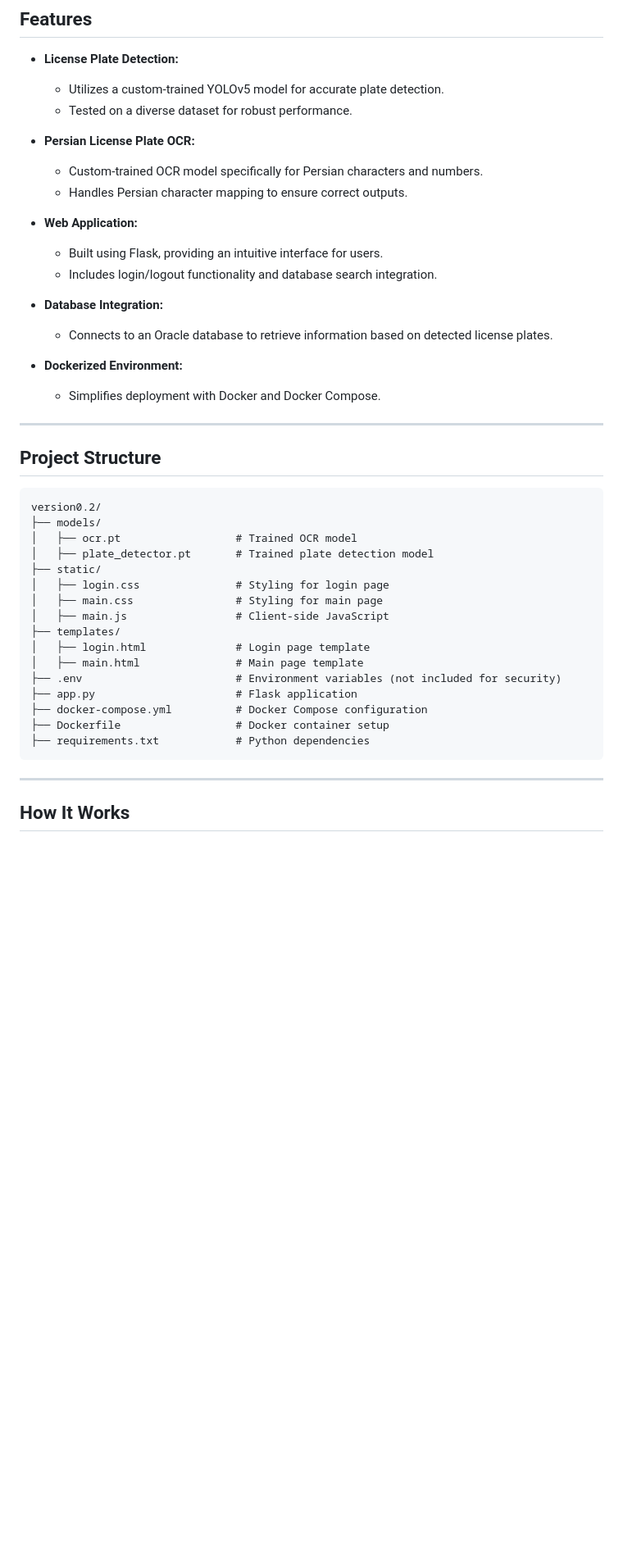
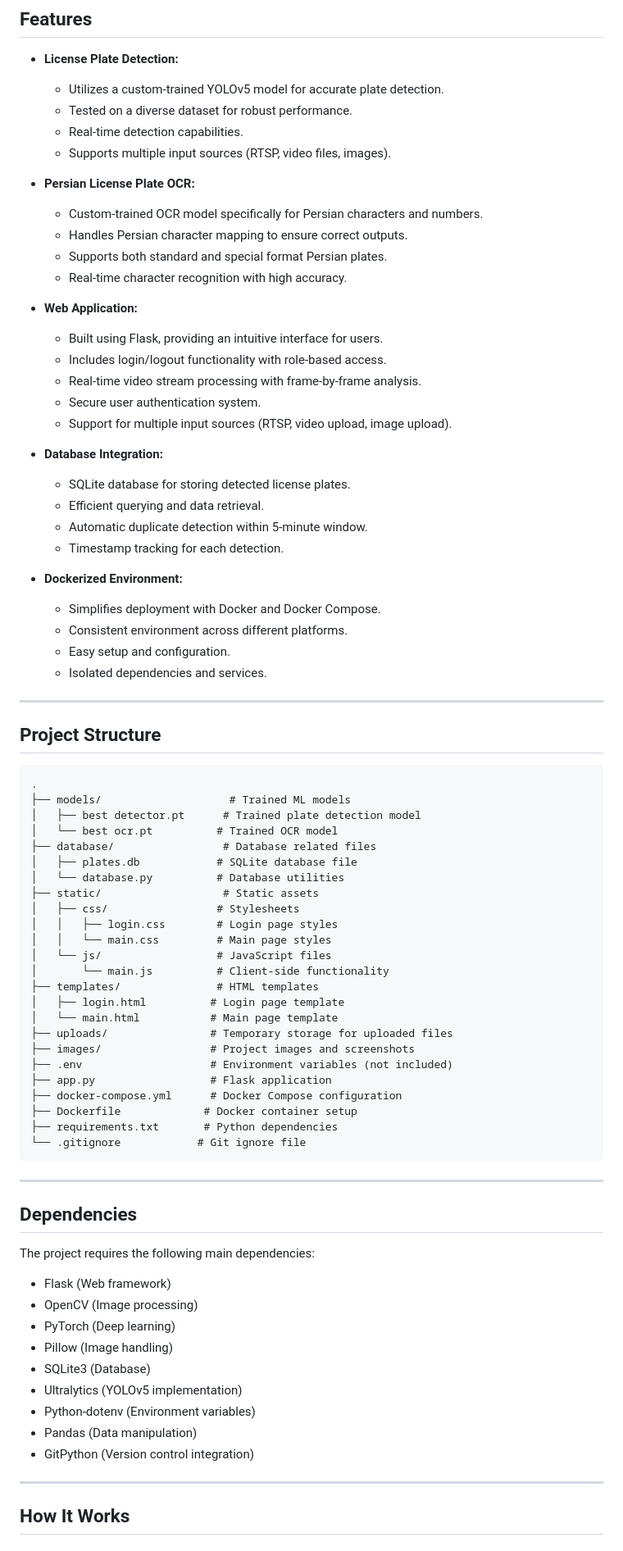
Before and after one commit to Arashkazemii/Persian-License-Plate-Recognition-System, a Markdown page: README.md, the part around the change printed below. Shown: that part at 82% size. Drawn GitHub-style; blank space fills up the shorter version.

Commit message:
Enhance README.md with detailed project features, dependencies, and security measures; improve clarity on input sources and database integration.

````diff
--- a/README.md
+++ b/README.md
@@ -11,43 +11,79 @@ This repository showcases a robust **License Plate Recognition** and **OCR (Opti
 - **License Plate Detection:**
   - Utilizes a custom-trained YOLOv5 model for accurate plate detection.
   - Tested on a diverse dataset for robust performance.
+  - Real-time detection capabilities.
+  - Supports multiple input sources (RTSP, video files, images).
 
 - **Persian License Plate OCR:**
   - Custom-trained OCR model specifically for Persian characters and numbers.
   - Handles Persian character mapping to ensure correct outputs.
+  - Supports both standard and special format Persian plates.
+  - Real-time character recognition with high accuracy.
 
 - **Web Application:**
   - Built using Flask, providing an intuitive interface for users.
-  - Includes login/logout functionality and database search integration.
+  - Includes login/logout functionality with role-based access.
+  - Real-time video stream processing with frame-by-frame analysis.
+  - Secure user authentication system.
+  - Support for multiple input sources (RTSP, video upload, image upload).
 
 - **Database Integration:**
-  - Connects to an Oracle database to retrieve information based on detected license plates.
+  - SQLite database for storing detected license plates.
+  - Efficient querying and data retrieval.
+  - Automatic duplicate detection within 5-minute window.
+  - Timestamp tracking for each detection.
 
 - **Dockerized Environment:**
   - Simplifies deployment with Docker and Docker Compose.
+  - Consistent environment across different platforms.
+  - Easy setup and configuration.
+  - Isolated dependencies and services.
 
 ---
 
 ## Project Structure
 
 ```
-version0.2/
-├── models/
-│   ├── ocr.pt                  # Trained OCR model
-│   ├── plate_detector.pt       # Trained plate detection model
-├── static/
-│   ├── login.css               # Styling for login page
-│   ├── main.css                # Styling for main page
-│   ├── main.js                 # Client-side JavaScript
-├── templates/
-│   ├── login.html              # Login page template
-│   ├── main.html               # Main page template
-├── .env                        # Environment variables (not included for security)
-├── app.py                      # Flask application
-├── docker-compose.yml          # Docker Compose configuration
-├── Dockerfile                  # Docker container setup
-├── requirements.txt            # Python dependencies
+.
+├── models/                    # Trained ML models
+│   ├── best detector.pt      # Trained plate detection model
+│   └── best ocr.pt          # Trained OCR model
+├── database/                 # Database related files
+│   ├── plates.db            # SQLite database file
+│   └── database.py          # Database utilities
+├── static/                   # Static assets
+│   ├── css/                 # Stylesheets
+│   │   ├── login.css        # Login page styles
+│   │   └── main.css         # Main page styles
+│   └── js/                  # JavaScript files
+│       └── main.js          # Client-side functionality
+├── templates/               # HTML templates
+│   ├── login.html          # Login page template
+│   └── main.html           # Main page template
+├── uploads/                # Temporary storage for uploaded files
+├── images/                 # Project images and screenshots
+├── .env                    # Environment variables (not included)
+├── app.py                  # Flask application
+├── docker-compose.yml      # Docker Compose configuration
+├── Dockerfile             # Docker container setup
+├── requirements.txt       # Python dependencies
+└── .gitignore            # Git ignore file
 ```
+
+---
+
+## Dependencies
+
+The project requires the following main dependencies:
+- Flask (Web framework)
+- OpenCV (Image processing)
+- PyTorch (Deep learning)
+- Pillow (Image handling)
+- SQLite3 (Database)
+- Ultralytics (YOLOv5 implementation)
+- Python-dotenv (Environment variables)
+- Pandas (Data manipulation)
+- GitPython (Version control integration)
 
 ---
 
````
Also changed, not shown: other parts of README.md (+45 -14 lines).
